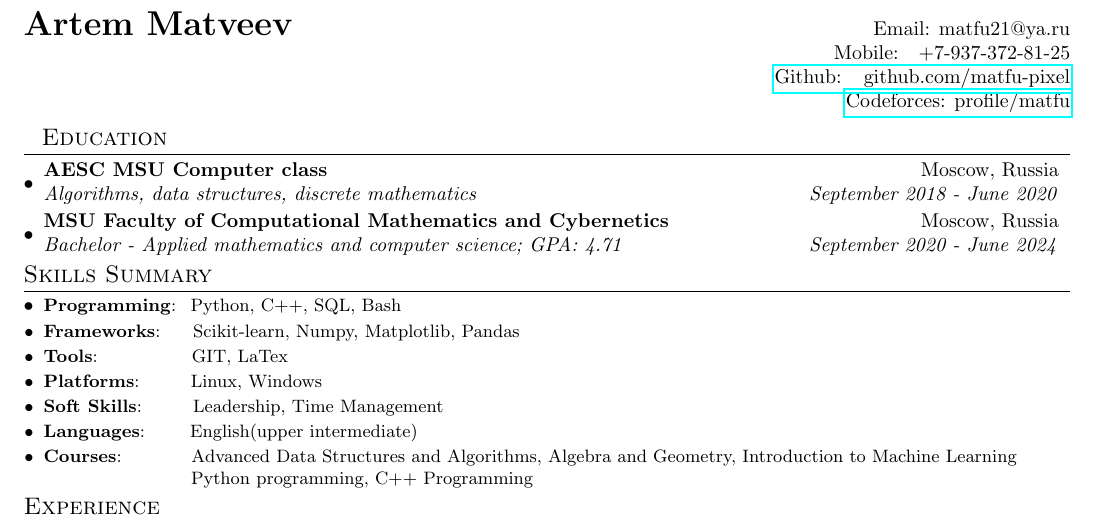
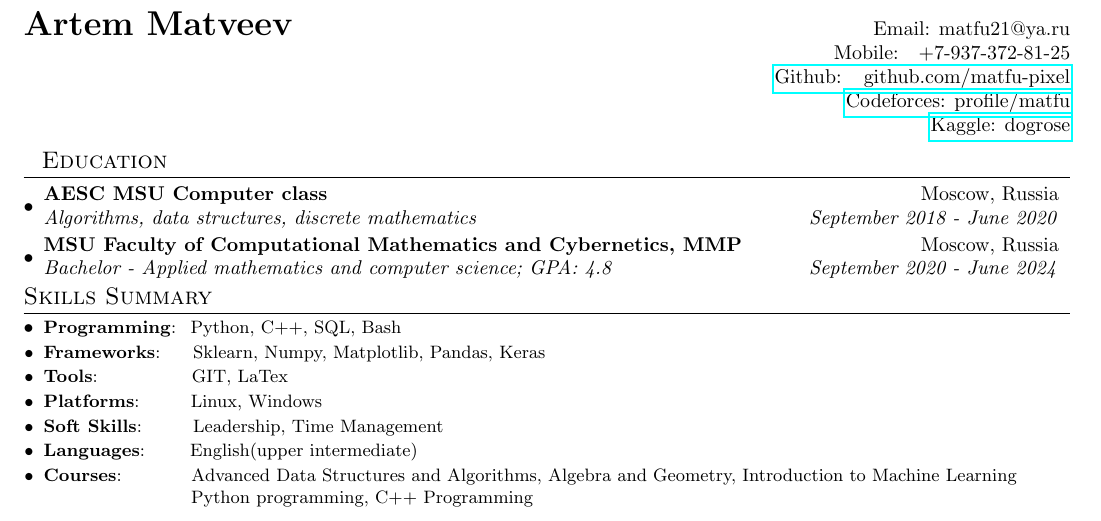
Before and after one commit to matfu-pixel/Resume, a LaTeX document (main.tex): part of the page, cut so that both start at the same text. Compiled offline with pdfLaTeX.

Commit message:
Update main.tex

```diff
--- a/main.tex
+++ b/main.tex
@@ -77,6 +77,7 @@
   &Mobile:~~~+7-937-372-81-25 \\
   &\href{https://github.com/matfu-pixel}{Github: ~~github.com/matfu-pixel} \\
   &\href{https://codeforces.com/profile/matfu}{Codeforces: profile/matfu} \\
+  &\href{https://www.kaggle.com/dogrose}{Kaggle: dogrose} \\
 \end{tabular*}
 
 %-----------EDUCATION-----------------
@@ -87,15 +88,15 @@
       {Algorithms, data structures, discrete mathematics}{September 2018 - June 2020}
 
     \resumeSubheading
-      {MSU Faculty of Computational Mathematics and Cybernetics}{Moscow, Russia}
-      {Bachelor - Applied mathematics and computer science;  GPA: 4.71}{September 2020 - June 2024}
+      {MSU Faculty of Computational Mathematics and Cybernetics, MMP}{Moscow, Russia}
+      {Bachelor - Applied mathematics and computer science;  GPA: 4.8}{September 2020 - June 2024}
     \resumeSubHeadingListEnd
 
 \vspace{-5pt}
 \section{Skills Summary}
 	\resumeSubHeadingListStart
 	\resumeSubItem{Programming}{~Python, C++, SQL, Bash}
-	\resumeSubItem{Frameworks}{~~~~Scikit-learn, Numpy, Matplotlib, Pandas}
+	\resumeSubItem{Frameworks}{~~~~Sklearn, Numpy, Matplotlib, Pandas, Keras}
 	\resumeSubItem{Tools}{~~~~~~~~~~~~~~GIT, LaTex}
 	\resumeSubItem{Platforms}{~~~~~~~Linux, Windows}
 	\resumeSubItem{Soft Skills}{~~~~~~~Leadership, Time Management}
```
